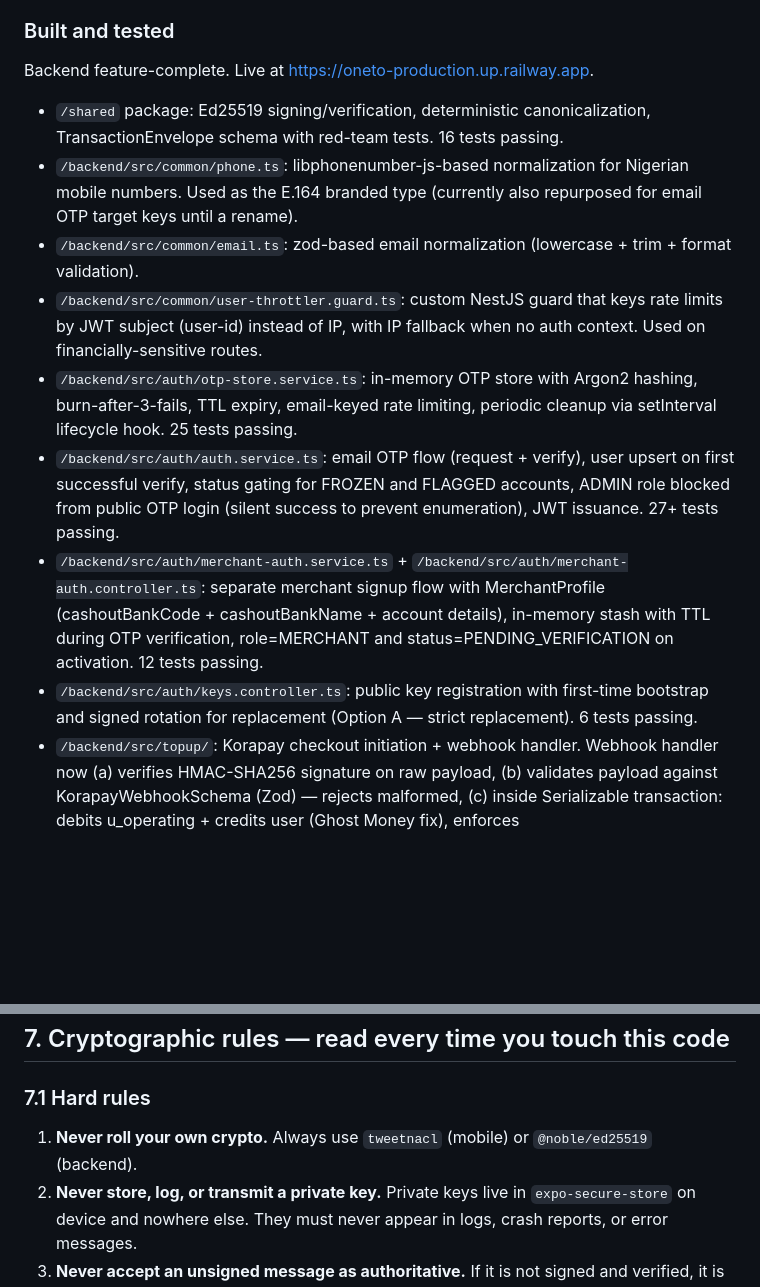
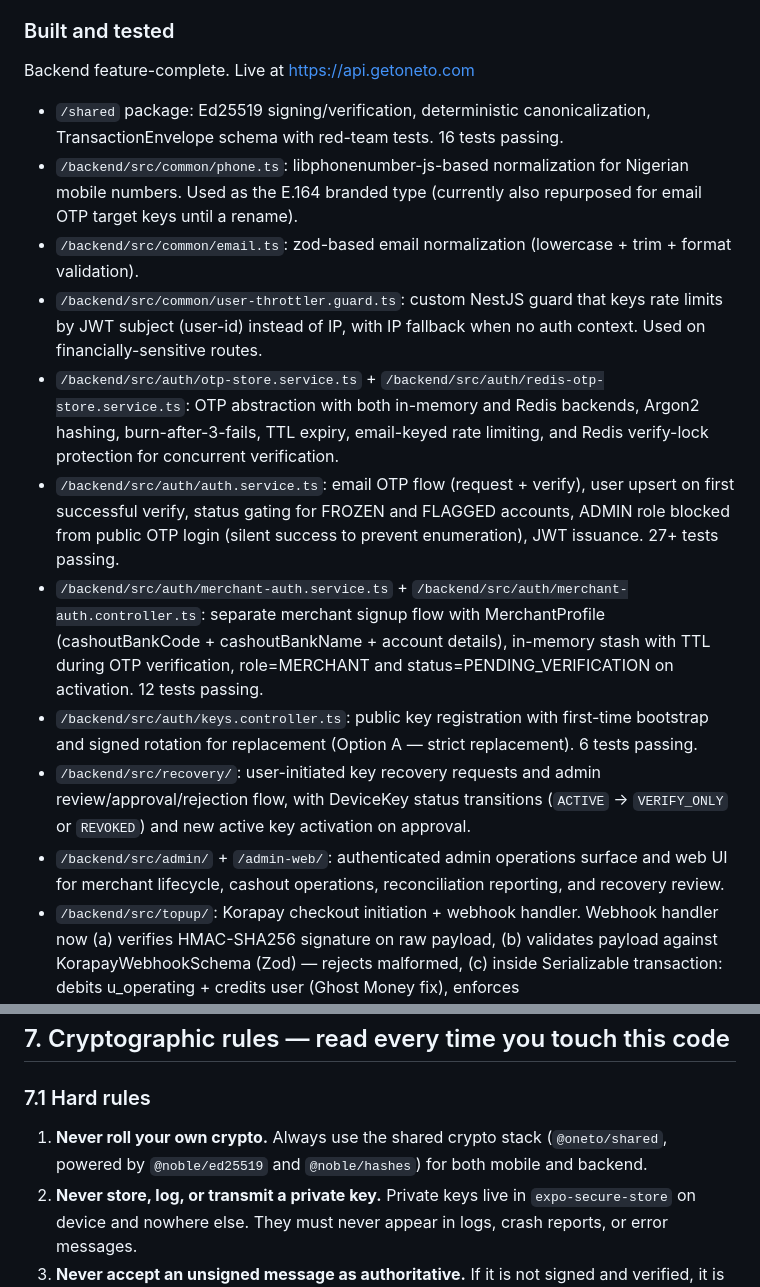
Before and after one commit to adelukapelumi/oneto-korapay-hackathon, a Markdown page: AGENTS.md, 2 parts joined by grey strips. Drawn GitHub-style; blank space fills up the shorter version.

```diff
--- a/AGENTS.md
+++ b/AGENTS.md
@@ -40,16 +40,18 @@ Snapshot of what exists vs what's planned. Update this section when major compon
 
 ### Built and tested
 
-Backend feature-complete. Live at https://oneto-production.up.railway.app.
+Backend feature-complete. Live at https://api.getoneto.com
 
 - `/shared` package: Ed25519 signing/verification, deterministic canonicalization, TransactionEnvelope schema with red-team tests. 16 tests passing.
 - `/backend/src/common/phone.ts`: libphonenumber-js-based normalization for Nigerian mobile numbers. Used as the E.164 branded type (currently also repurposed for email OTP target keys until a rename).
 - `/backend/src/common/email.ts`: zod-based email normalization (lowercase + trim + format validation).
 - `/backend/src/common/user-throttler.guard.ts`: custom NestJS guard that keys rate limits by JWT subject (user-id) instead of IP, with IP fallback when no auth context. Used on financially-sensitive routes.
-- `/backend/src/auth/otp-store.service.ts`: in-memory OTP store with Argon2 hashing, burn-after-3-fails, TTL expiry, email-keyed rate limiting, periodic cleanup via setInterval lifecycle hook. 25 tests passing.
+- `/backend/src/auth/otp-store.service.ts` + `/backend/src/auth/redis-otp-store.service.ts`: OTP abstraction with both in-memory and Redis backends, Argon2 hashing, burn-after-3-fails, TTL expiry, email-keyed rate limiting, and Redis verify-lock protection for concurrent verification.
 - `/backend/src/auth/auth.service.ts`: email OTP flow (request + verify), user upsert on first successful verify, status gating for FROZEN and FLAGGED accounts, ADMIN role blocked from public OTP login (silent success to prevent enumeration), JWT issuance. 27+ tests passing.
 - `/backend/src/auth/merchant-auth.service.ts` + `/backend/src/auth/merchant-auth.controller.ts`: separate merchant signup flow with MerchantProfile (cashoutBankCode + cashoutBankName + account details), in-memory stash with TTL during OTP verification, role=MERCHANT and status=PENDING_VERIFICATION on activation. 12 tests passing.
 - `/backend/src/auth/keys.controller.ts`: public key registration with first-time bootstrap and signed rotation for replacement (Option A — strict replacement). 6 tests passing.
+- `/backend/src/recovery/`: user-initiated key recovery requests and admin review/approval/rejection flow, with DeviceKey status transitions (`ACTIVE` -> `VERIFY_ONLY` or `REVOKED`) and new active key activation on approval.
+- `/backend/src/admin/` + `/admin-web/`: authenticated admin operations surface and web UI for merchant lifecycle, cashout operations, reconciliation reporting, and recovery review.
 - `/backend/src/topup/`: Korapay checkout initiation + webhook handler. Webhook handler now (a) verifies HMAC-SHA256 signature on raw payload, (b) validates payload against KorapayWebhookSchema (Zod) — rejects malformed, (c) inside Serializable transaction: debits u_operating + credits user (Ghost Money fix), enforces MAX_USER_BALANCE_KOBO regulatory cap (FAILED PaymentTopup recorded if exceeded), creates double-entry ledger rows. Idempotent via unique constraint on PaymentTopup.reference. Throws InternalServerErrorException on transaction failure to trigger Korapay retries (does not silently swallow). 23 tests passing.
 - `/backend/src/topup/korapay-webhook.schema.ts`: Zod schema validating Korapay webhook payload structure. Uses `unknown` at boundary, narrowed inside service.
 - `/backend/src/reconcile/`: reconcile endpoint with merchant role enforcement, public key registration with signed rotation, Serializable Prisma transactions, per-user sequence uniqueness via ProcessedSequence table, identity binding (envelope recipient must match authenticated user), recipient balance cap enforcement (rejected with internal reason `recipient_balance_cap_exceeded`, generic external `invalid_envelope`), generic external errors prevent oracle attacks, sanitized rejection logs (only transactionId + senderUserId + recipientUserId + reason + amountKobo, never signature/publicKey/sequenceNumber/balances). 28 tests passing.
@@ -314,7 +318,7 @@ export interface TransactionEnvelope {
 
 ### 7.1 Hard rules
 
-1. **Never roll your own crypto.** Always use `tweetnacl` (mobile) or `@noble/ed25519` (backend).
+1. **Never roll your own crypto.** Always use the shared crypto stack (`@oneto/shared`, powered by `@noble/ed25519` and `@noble/hashes`) for both mobile and backend.
 2. **Never store, log, or transmit a private key.** Private keys live in `expo-secure-store` on device and nowhere else. They must never appear in logs, crash reports, or error messages.
 3. **Never accept an unsigned message as authoritative.** If it is not signed and verified, it is client state, not truth.
 4. **Always verify signatures against the server-registered public key** for that user. The public key embedded in the envelope must match the registered one; a mismatch is a rejection.
```
Also changed, not shown: other parts of AGENTS.md (+55 -24 lines), CLAUDE.md (+58 -27 lines).
